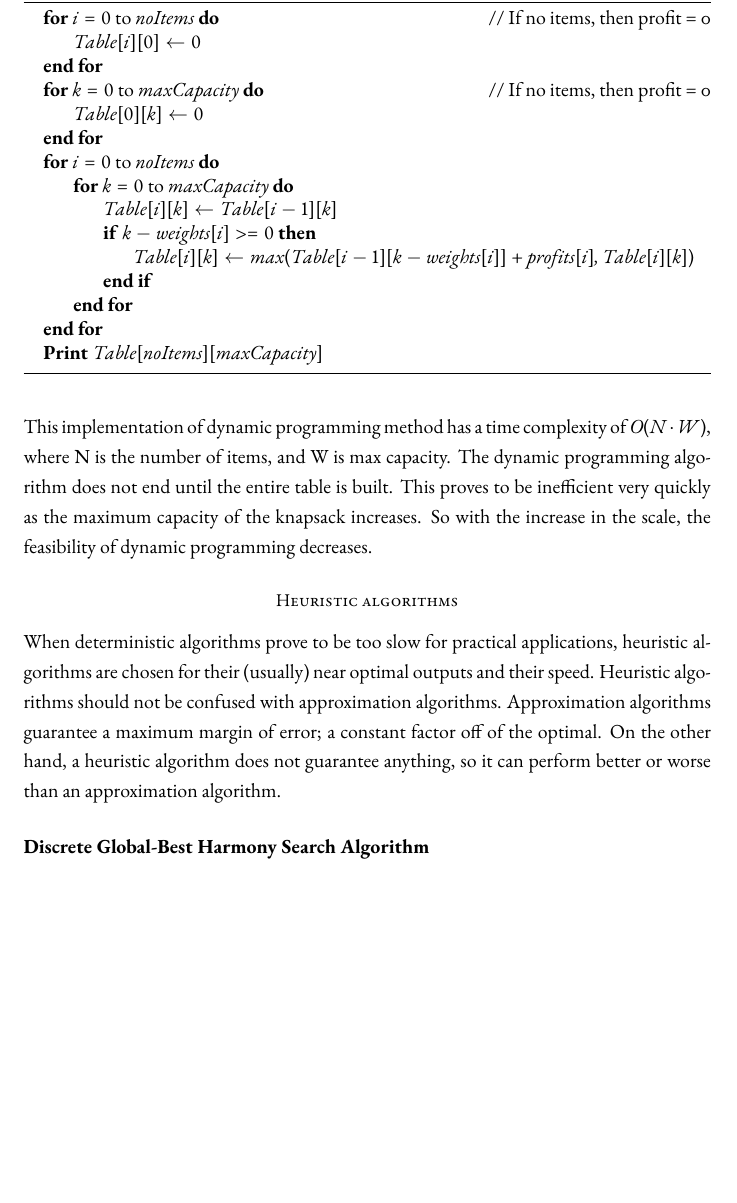
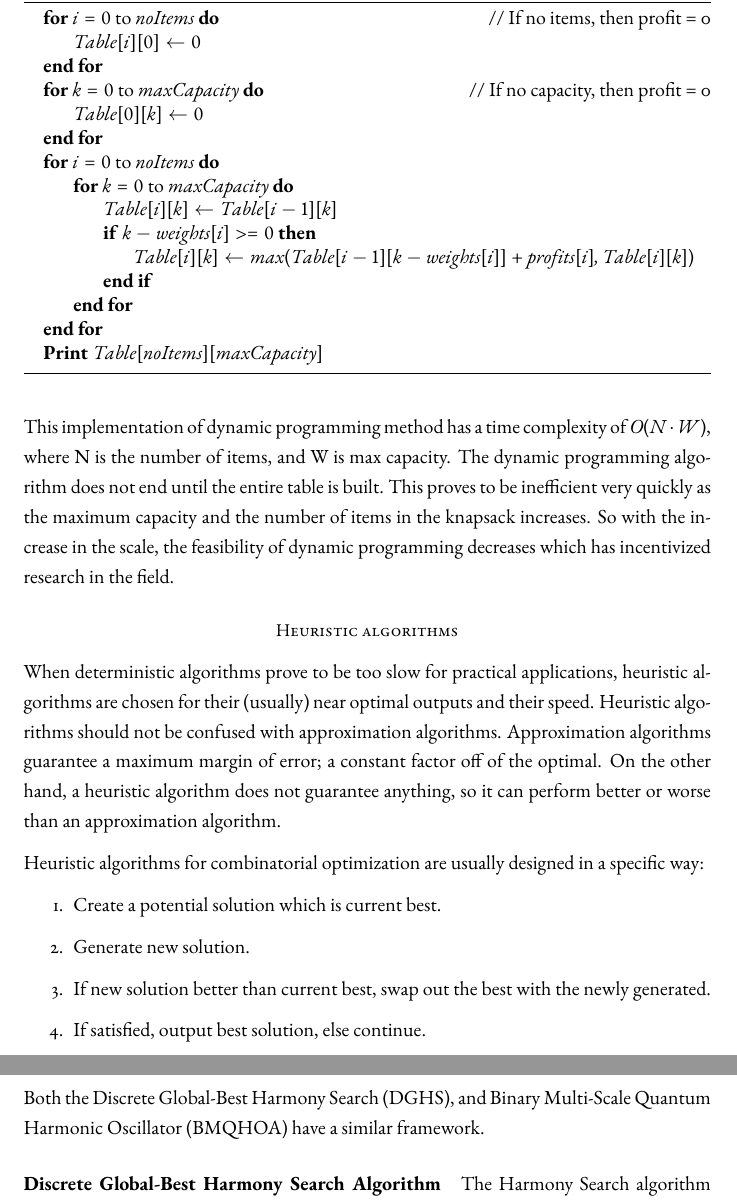
Before and after one commit to raunakCode/diploma-project, a LaTeX document (doc/paper.tex): part of page 7 of 7 before the commit and two parts of pages 7 and 8 of 9 after it, the two joined at a grey line, cut so that both start at the same text, the shorter picture padded with empty space. Compiled offline with pdfLaTeX.

Commit message:
Doc update

```diff
--- a/doc/paper.tex
+++ b/doc/paper.tex
@@ -152,7 +152,7 @@ KP01 is solved using dynamic programming using a table based computation:
         \For {$i = 0 \text{ to } noItems $} \Comment{// If no items, then profit = 0}
             \State $Table[i][0] \gets 0 $
         \EndFor
-        \For {$k = 0 \text{ to } maxCapacity $} \Comment{// If no items, then profit = 0}
+        \For {$k = 0 \text{ to } maxCapacity $} \Comment{// If no capacity, then profit = 0}
             \State $Table[0][k] \gets 0 $
         \EndFor
         \For {$i = 0 \text{ to } noItems$}
@@ -167,9 +167,20 @@ KP01 is solved using dynamic programming using a table based computation:
     \end{algorithmic}
 \end{algorithm}
 
-This implementation of dynamic programming method has a time complexity of $\mathcal{O}(N\cdot W)$, where N is the number of items, and W is max capacity. The dynamic programming algorithm does not end until the entire table is built. This proves to be inefficient very quickly as the maximum capacity of the knapsack increases. So with the increase in the scale, the feasibility of dynamic programming decreases.
+This implementation of dynamic programming method has a time complexity of $\mathcal{O}(N\cdot W)$, where N is the number of items, and W is max capacity. The dynamic programming algorithm does not end until the entire table is built. This proves to be inefficient very quickly as the maximum capacity and the number of items in the knapsack increases. So with the increase in the scale, the feasibility of dynamic programming decreases which has incentivized research in the field.
 
 \subsubsection*{Heuristic algorithms}
 When deterministic algorithms prove to be too slow for practical applications, heuristic algorithms are chosen for their (usually) near optimal outputs and their speed. Heuristic algorithms should not be confused with approximation algorithms. Approximation algorithms guarantee a maximum margin of error; a constant factor off of the optimal. On the other hand, a heuristic algorithm does not guarantee anything, so it can perform better or worse than an approximation algorithm.
 
+Heuristic algorithms for combinatorial optimization are usually designed in a specific way:
+\begin{enumerate}
+    \item Create a potential solution which is current best.
+    \item Generate new solution.
+    \item If new solution better than current best, swap out the best with the newly generated.
+    \item If satisfied, output best solution, else continue.
+\end{enumerate}
+
+Both the Discrete Global-Best Harmony Search (DGHS), and Binary Multi-Scale Quantum Harmonic Oscillator (BMQHOA) have a similar framework.
+
 \paragraph*{Discrete Global-Best Harmony Search Algorithm}
+The Harmony Search algorithm (HS) was developed in 2001 \ref{geem et al} based on the improvisation of music players \textcolor{red}{EXPAND}. This algorithm was made for continuous search spaces and thus cannot be used for discrete search spaces in combinatorial optimization problems. The Discrete Global-Best harmony search was proposed by \textcolor{red}{EXPAND} to overcome this. The DGHS for KP01 also has a repair-operator and a greedy selection mechanism. A harmony in this algorithm refers to a candidate solution, or a certain selection of items to be put in the knapsack.
```
Also changed, not shown: doc/paper.pdf, doc/paper.tex (25 more changed lines).
